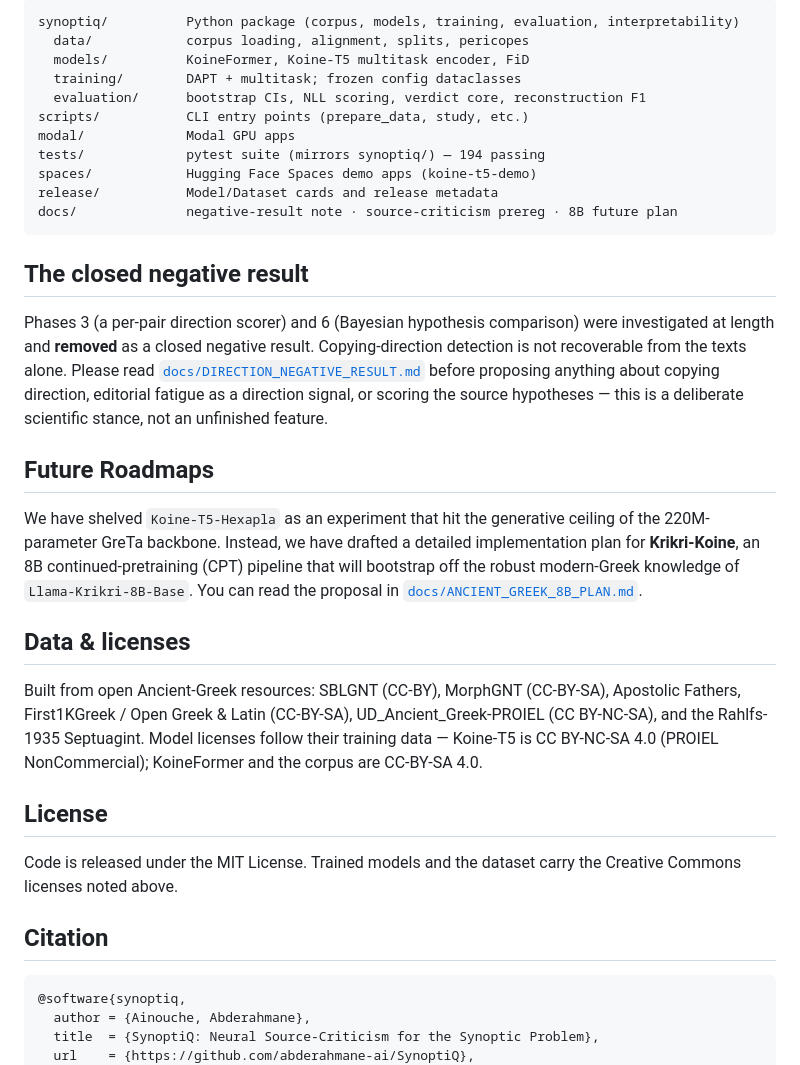
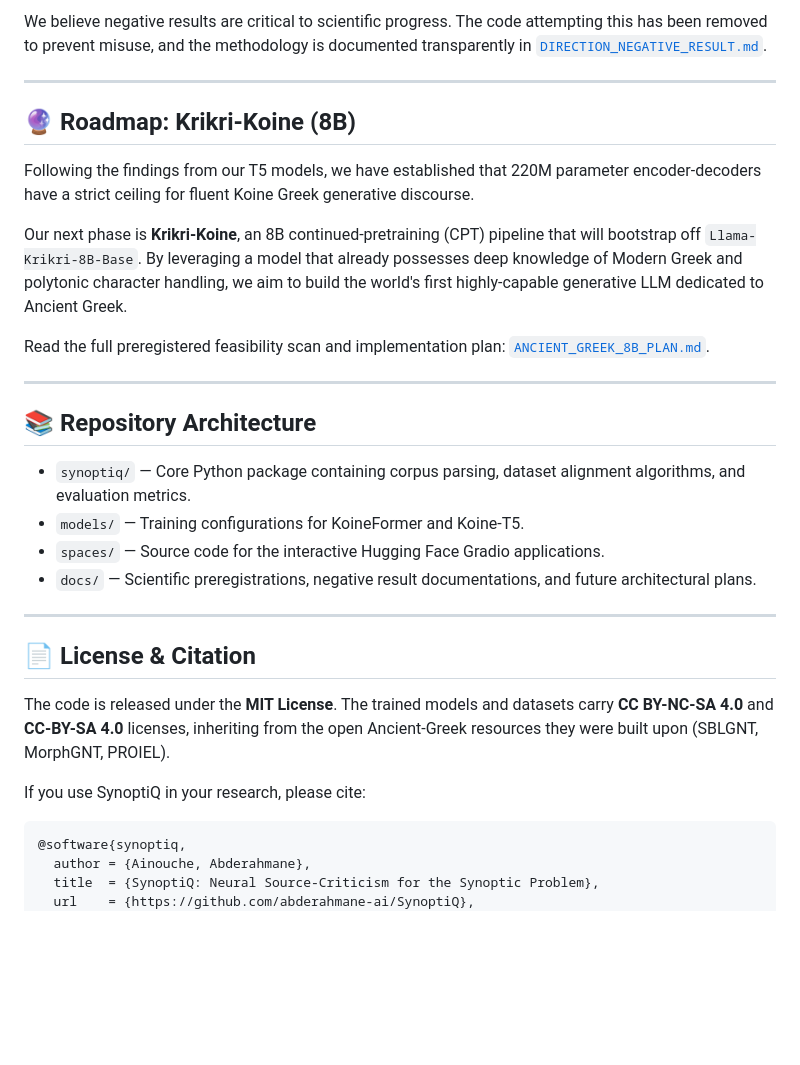
Before and after one commit to abderahmane-ai/SynoptiQ, a Markdown page: README.md, the part around one of its changes. Drawn GitHub-style; blank space fills up the shorter version.

````diff
--- a/README.md
+++ b/README.md
@@ -78,44 +67,32 @@ model = PeftModel.from_pretrained(base, "ainouche-abderahmane/koineformer").merg
 
-```
-synoptiq/          Python package (corpus, models, training, evaluation, interpretability)
-  data/            corpus loading, alignment, splits, pericopes
-  models/          KoineFormer, Koine-T5 multitask encoder, FiD
-  training/        DAPT + multitask; frozen config dataclasses
-  evaluation/      bootstrap CIs, NLL scoring, verdict core, reconstruction F1
-scripts/           CLI entry points (prepare_data, study, etc.)
-modal/             Modal GPU apps
-tests/             pytest suite (mirrors synoptiq/) — 194 passing
-spaces/            Hugging Face Spaces demo apps (koine-t5-demo)
-release/           Model/Dataset cards and release metadata
-docs/              negative-result note · source-criticism prereg · 8B future plan
-```
+We believe negative results are critical to scientific progress. The code attempting this has been removed to prevent misuse, and the methodology is documented transparently in [`DIRECTION_NEGATIVE_RESULT.md`](docs/DIRECTION_NEGATIVE_RESULT.md).
 
-## The closed negative result
+---
 
-Phases 3 (a per-pair direction scorer) and 6 (Bayesian hypothesis comparison) were investigated at
-length and **removed** as a closed negative result. Copying-direction detection is not recoverable
-from the texts alone. Please read
-[`docs/DIRECTION_NEGATIVE_RESULT.md`](docs/DIRECTION_NEGATIVE_RESULT.md) before proposing anything
-about copying direction, editorial fatigue as a direction signal, or scoring the source hypotheses —
-this is a deliberate scientific stance, not an unfinished feature.
+## 🔮 Roadmap: Krikri-Koine (8B)
 
-## Future Roadmaps
+Following the findings from our T5 models, we have established that 220M parameter encoder-decoders have a strict ceiling for fluent Koine Greek generative discourse.
 
-We have shelved `Koine-T5-Hexapla` as an experiment that hit the generative ceiling of the 220M-parameter GreTa backbone. Instead, we have drafted a detailed implementation plan for **Krikri-Koine**, an 8B continued-pretraining (CPT) pipeline that will bootstrap off the robust modern-Greek knowledge of `Llama-Krikri-8B-Base`. You can read the proposal in [`docs/ANCIENT_GREEK_8B_PLAN.md`](docs/ANCIENT_GREEK_8B_PLAN.md).
+Our next phase is **Krikri-Koine**, an 8B continued-pretraining (CPT) pipeline that will bootstrap off `Llama-Krikri-8B-Base`. By leveraging a model that already possesses deep knowledge of Modern Greek and polytonic character handling, we aim to build the world's first highly-capable generative LLM dedicated to Ancient Greek.
 
-## Data & licenses
+Read the full preregistered feasibility scan and implementation plan: [`ANCIENT_GREEK_8B_PLAN.md`](docs/ANCIENT_GREEK_8B_PLAN.md).
 
-Built from open Ancient-Greek resources: SBLGNT (CC-BY), MorphGNT (CC-BY-SA), Apostolic Fathers,
-First1KGreek / Open Greek & Latin (CC-BY-SA), UD_Ancient_Greek-PROIEL (CC BY-NC-SA), and the
-Rahlfs-1935 Septuagint. Model licenses follow their training data — Koine-T5 is CC BY-NC-SA 4.0 (PROIEL NonCommercial); KoineFormer and the corpus are
-CC-BY-SA 4.0.
+---
 
-## License
+## 📚 Repository Architecture
 
-Code is released under the MIT License. Trained models and the dataset carry the Creative Commons
-licenses noted above.
+- `synoptiq/` — Core Python package containing corpus parsing, dataset alignment algorithms, and evaluation metrics.
+- `models/` — Training configurations for KoineFormer and Koine-T5.
+- `spaces/` — Source code for the interactive Hugging Face Gradio applications.
+- `docs/` — Scientific preregistrations, negative result documentations, and future architectural plans.
 
-## Citation
+---
+
+## 📄 License & Citation
+
+The code is released under the **MIT License**. The trained models and datasets carry **CC BY-NC-SA 4.0** and **CC-BY-SA 4.0** licenses, inheriting from the open Ancient-Greek resources they were built upon (SBLGNT, MorphGNT, PROIEL).
+
+If you use SynoptiQ in your research, please cite:
 
 ```bibtex
 @software{synoptiq,
````
Also changed, not shown: other parts of README.md (+41 -52 lines).
